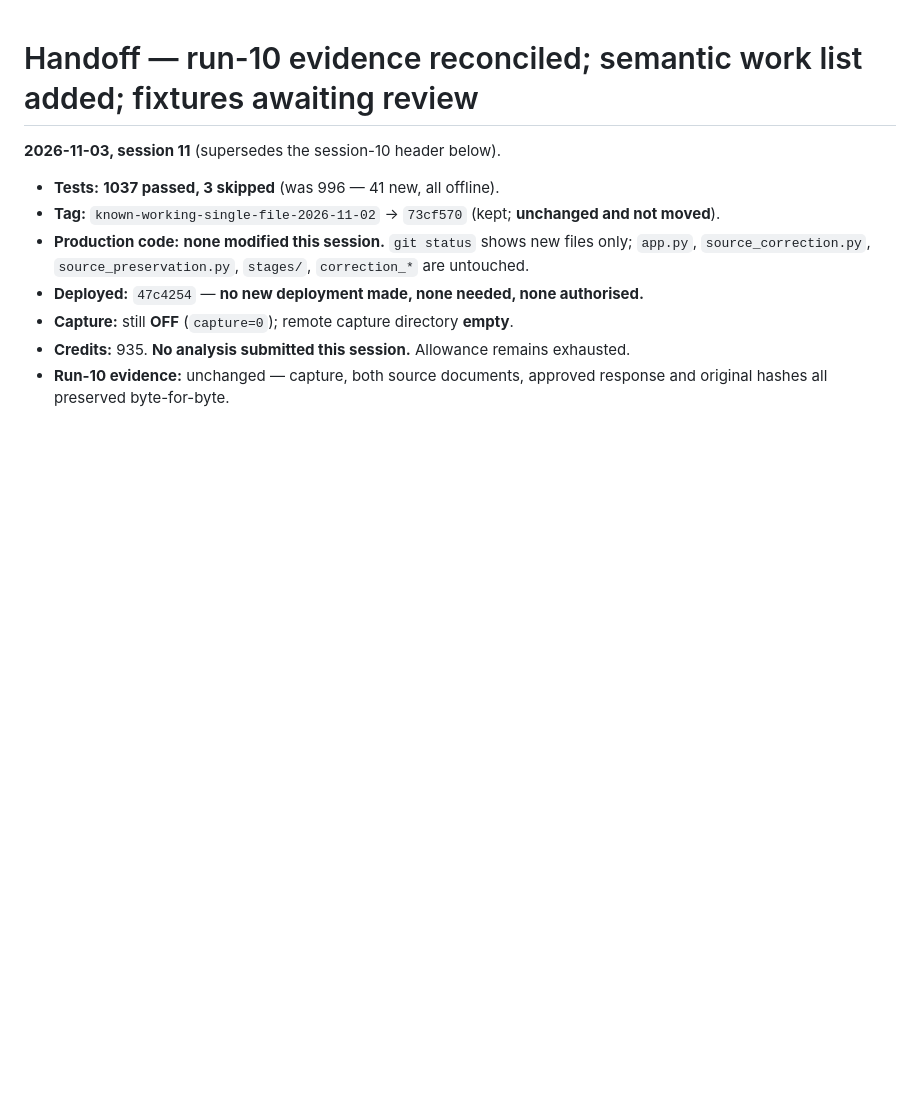
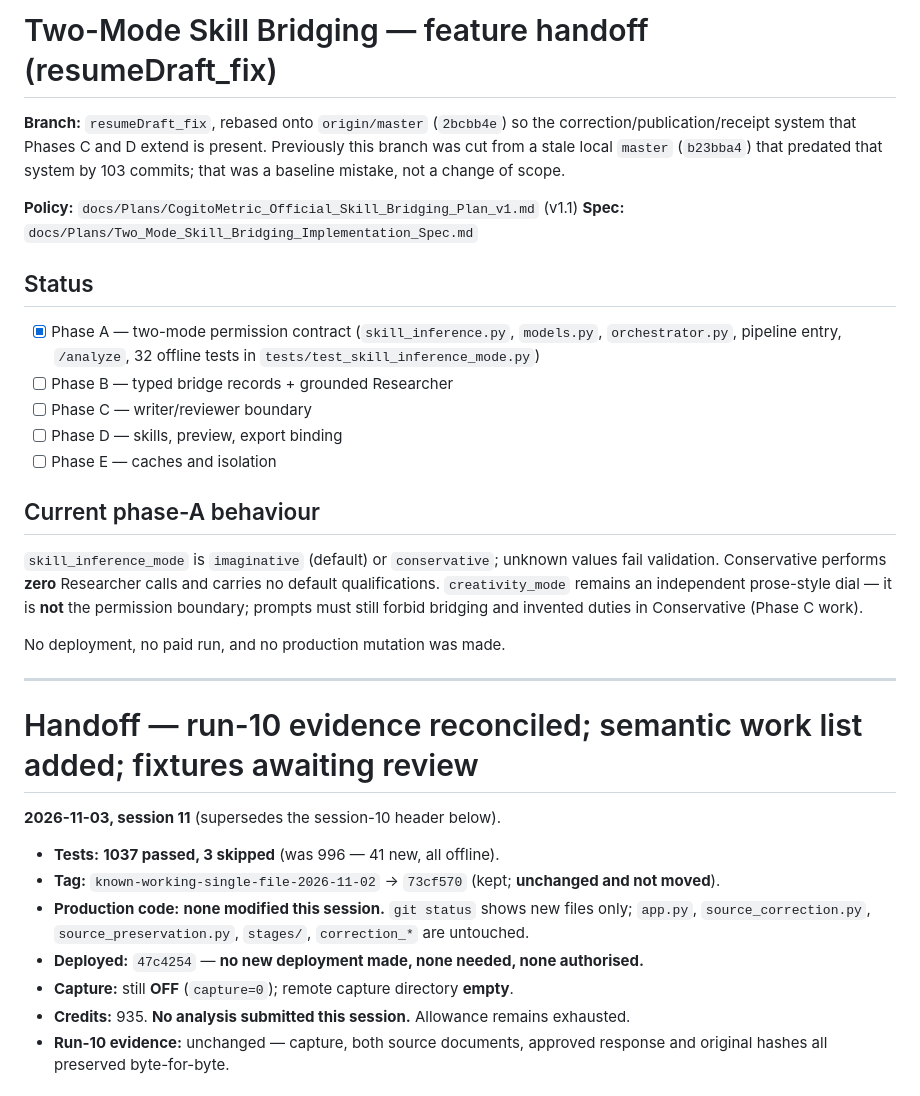
Before and after one commit to aggressor-FZX/Imagination_Resume_Module, a Markdown page: HANDOFF.md, the part around the change. GitHub-like rendering; blank space fills up the shorter version.

Commit message:
docs(handoff): record resumeDraft_fix baseline and next steps

```diff
--- a/HANDOFF.md
+++ b/HANDOFF.md
@@ -1,3 +1,36 @@
+# Two-Mode Skill Bridging — feature handoff (resumeDraft_fix)
+
+**Branch:** `resumeDraft_fix`, rebased onto `origin/master` (`2bcbb4e`) so the
+correction/publication/receipt system that Phases C and D extend is present.
+Previously this branch was cut from a stale local `master` (`b23bba4`) that
+predated that system by 103 commits; that was a baseline mistake, not a change
+of scope.
+
+**Policy:** `docs/Plans/CogitoMetric_Official_Skill_Bridging_Plan_v1.md` (v1.1)
+**Spec:** `docs/Plans/Two_Mode_Skill_Bridging_Implementation_Spec.md`
+
+## Status
+
+- [x] Phase A — two-mode permission contract (`skill_inference.py`,
+      `models.py`, `orchestrator.py`, pipeline entry, `/analyze`,
+      32 offline tests in `tests/test_skill_inference_mode.py`)
+- [ ] Phase B — typed bridge records + grounded Researcher
+- [ ] Phase C — writer/reviewer boundary
+- [ ] Phase D — skills, preview, export binding
+- [ ] Phase E — caches and isolation
+
+## Current phase-A behaviour
+
+`skill_inference_mode` is `imaginative` (default) or `conservative`; unknown
+values fail validation. Conservative performs **zero** Researcher calls and
+carries no default qualifications. `creativity_mode` remains an independent
+prose-style dial — it is **not** the permission boundary; prompts must still
+forbid bridging and invented duties in Conservative (Phase C work).
+
+No deployment, no paid run, and no production mutation was made.
+
+---
+
 # Handoff — run-10 evidence reconciled; semantic work list added; fixtures awaiting review
 
 **2026-11-03, session 11** (supersedes the session-10 header below).
```
